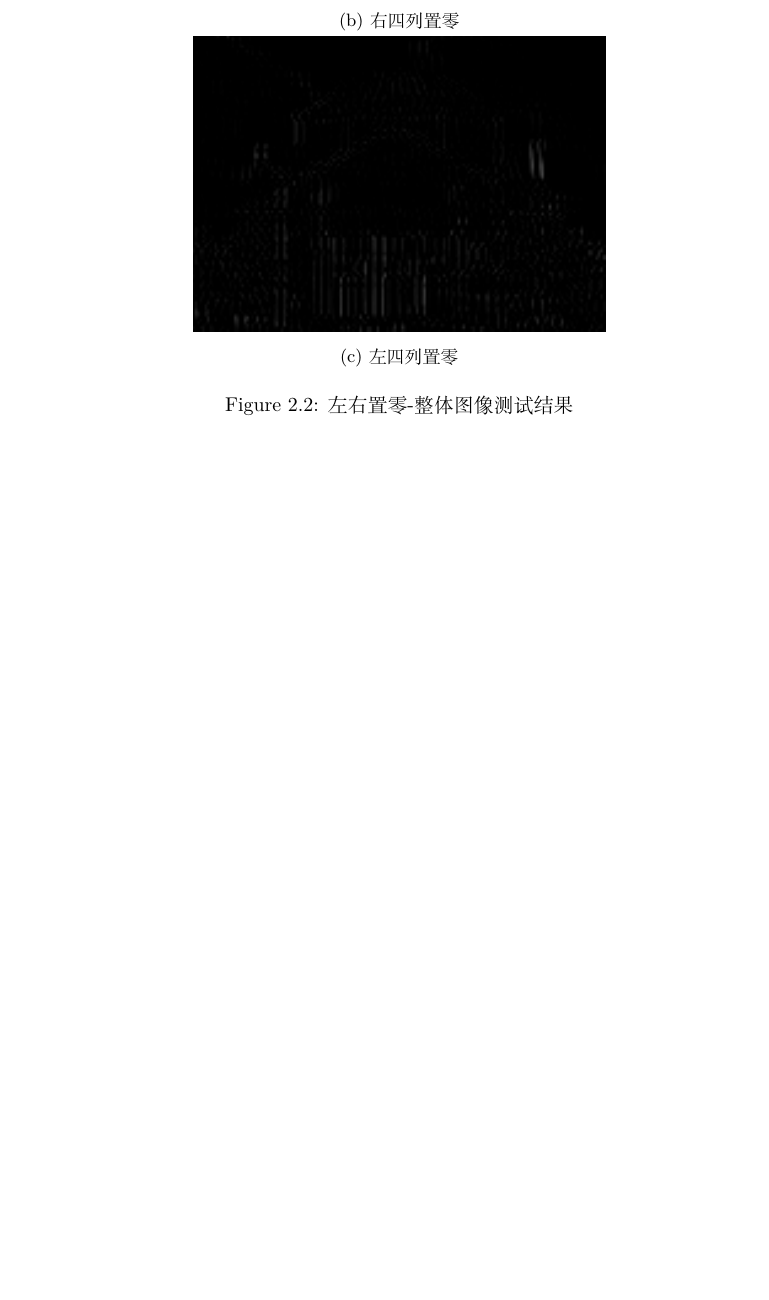
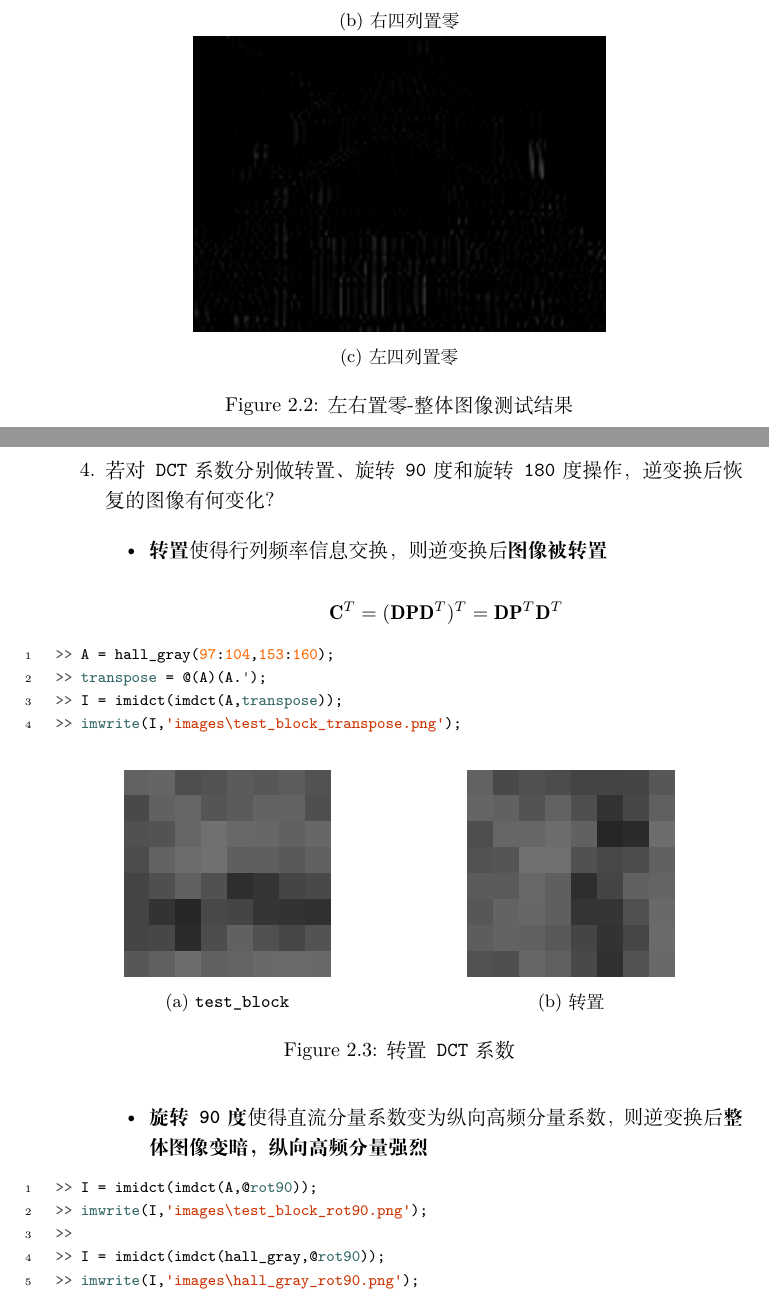
Before and after one commit to Nuullll/image-processing, a LaTeX document (report/report.tex): part of page 11 of 11 before the commit and two parts of pages 11 and 12 of 14 after it, the two joined at a grey line, cut so that both start at the same text, the shorter picture padded with empty space. Compiled offline with XeLaTeX.

Commit message:
Complete 2.4

```diff
--- a/report/report.tex
+++ b/report/report.tex
@@ -495,3 +495,43 @@ ans =
                     \label{fig:rlzero}
                 \end{figure}
 
+            \item 若对\texttt{DCT}系数分别做转置、旋转\texttt{90}度和旋转\texttt{180}度操作，逆变换后恢复的图像有何变化？
+
+                \begin{itemize}
+                    \item \textbf{转置}使得行列频率信息交换，则逆变换后\textbf{图像被转置}
+
+                        \[
+                            \mathbf{C}^T = (\mathbf{DPD}^T)^T = \mathbf{DP}^T\mathbf{D}^T
+                        \]
+
+                        \begin{minted}{matlab}
+>> A = hall_gray(97:104,153:160);
+>> transpose = @(A)(A.');
+>> I = imidct(imdct(A,transpose));
+>> imwrite(I,'images\test_block_transpose.png');
+                        \end{minted}
+
+                        \begin{figure}[H]
+                            \centering
+                            \begin{subfigure}{0.5\textwidth}
+                                \centering
+                                \includegraphics[width=0.6\linewidth]{test_block}
+                                \caption{\texttt{test\_block}}
+                            \end{subfigure}%
+                            \begin{subfigure}{0.5\textwidth}
+                                \centering
+                                \includegraphics[width=0.6\linewidth]{test_block_transpose}
+                                \caption{转置}
+                            \end{subfigure}
+                            \caption{转置\texttt{DCT}系数}
+                        \end{figure}
+
+                    \item \textbf{旋转\texttt{90}度}使得直流分量系数变为纵向高频分量系数，则逆变换后\textbf{整体图像变暗，纵向高频分量强烈}
+
+                        \begin{minted}{matlab}
+>> I = imidct(imdct(A,@rot90));
+>> imwrite(I,'images\test_block_rot90.png');
+>>
+>> I = imidct(imdct(hall_gray,@rot90));
+>> imwrite(I,'images\hall_gray_rot90.png');
+                        \end{minted}
@@ -497,0 +570,4 @@ ans =
+>> I = imidct(imdct(A,rot180));
+>> imwrite(I,'images\test_block_rot180.png');
+>>
+>> I = imidct(imdct(hall_gray,rot180));
```
Also changed, not shown: images/hall_gray_rot180.png (added), images/hall_gray_rot90.png (added), images/test_block_rot180.png (added), images/test_block_rot90.png (added), images/test_block_transpose.png (added), report/report.pdf, report/report.tex (66 more changed lines). Lines whose indentation alone changed are shown as unchanged.
